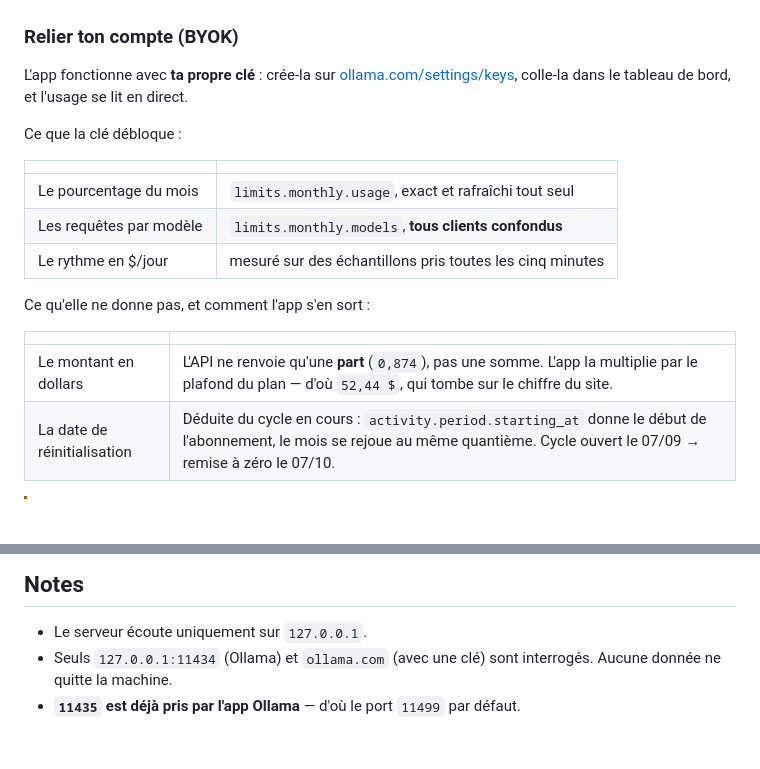
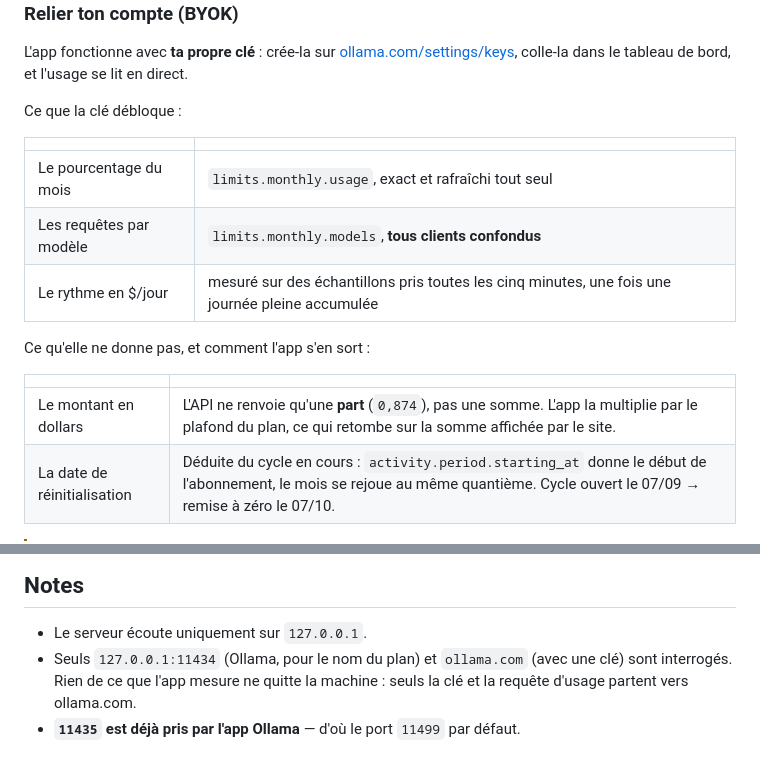
Before and after one commit to fwBoa/ollama-buddy, a Markdown page: README.md, 2 parts joined by grey strips. Rendered like a GitHub page; blank space fills up the shorter version.

```diff
--- a/README.md
+++ b/README.md
@@ -90,13 +95,13 @@ Ce que la clé débloque :
 |---|---|
 | Le pourcentage du mois | `limits.monthly.usage`, exact et rafraîchi tout seul |
 | Les requêtes par modèle | `limits.monthly.models`, **tous clients confondus** |
-| Le rythme en $/jour | mesuré sur des échantillons pris toutes les cinq minutes |
+| Le rythme en $/jour | mesuré sur des échantillons pris toutes les cinq minutes, une fois une journée pleine accumulée |
 
 Ce qu'elle ne donne pas, et comment l'app s'en sort :
 
 | | |
 |---|---|
-| Le montant en dollars | L'API ne renvoie qu'une **part** (`0,874`), pas une somme. L'app la multiplie par le plafond du plan — d'où `52,44 $`, qui tombe sur le chiffre du site. |
+| Le montant en dollars | L'API ne renvoie qu'une **part** (`0,874`), pas une somme. L'app la multiplie par le plafond du plan, ce qui retombe sur la somme affichée par le site. |
 | La date de réinitialisation | Déduite du cycle en cours : `activity.period.starting_at` donne le début de l'abonnement, le mois se rejoue au même quantième. Cycle ouvert le 07/09 → remise à zéro le 07/10. |
 
 > [!WARNING]
@@ -177,6 +182,7 @@ L'app macOS stocke ses données dans `~/Library/Application Support/OllamaBuddy/
 ## Notes
 
 - Le serveur écoute uniquement sur `127.0.0.1`.
-- Seuls `127.0.0.1:11434` (Ollama) et `ollama.com` (avec une clé) sont interrogés.
-  Aucune donnée ne quitte la machine.
+- Seuls `127.0.0.1:11434` (Ollama, pour le nom du plan) et `ollama.com` (avec une clé)
+  sont interrogés. Rien de ce que l'app mesure ne quitte la machine : seuls la clé et
+  la requête d'usage partent vers ollama.com.
 - **`11435` est déjà pris par l'app Ollama** — d'où le port `11499` par défaut.
```
Also changed, not shown: other parts of README.md (+20 -15 lines).
